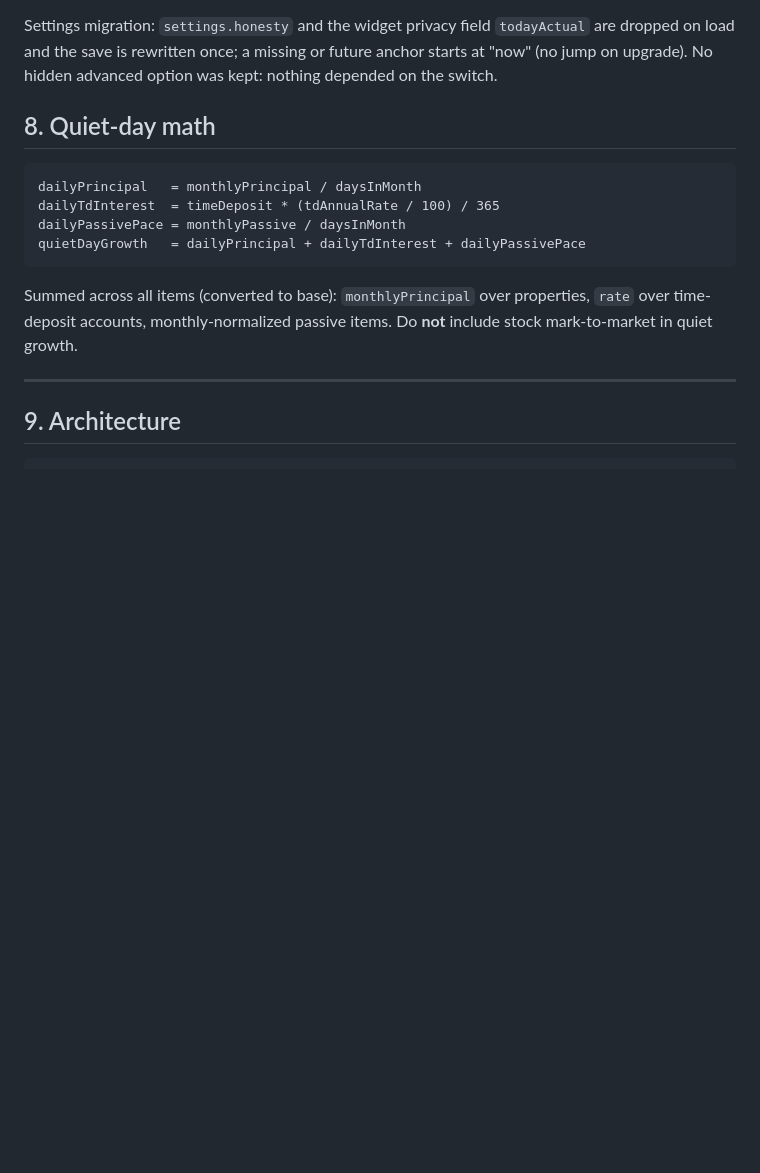
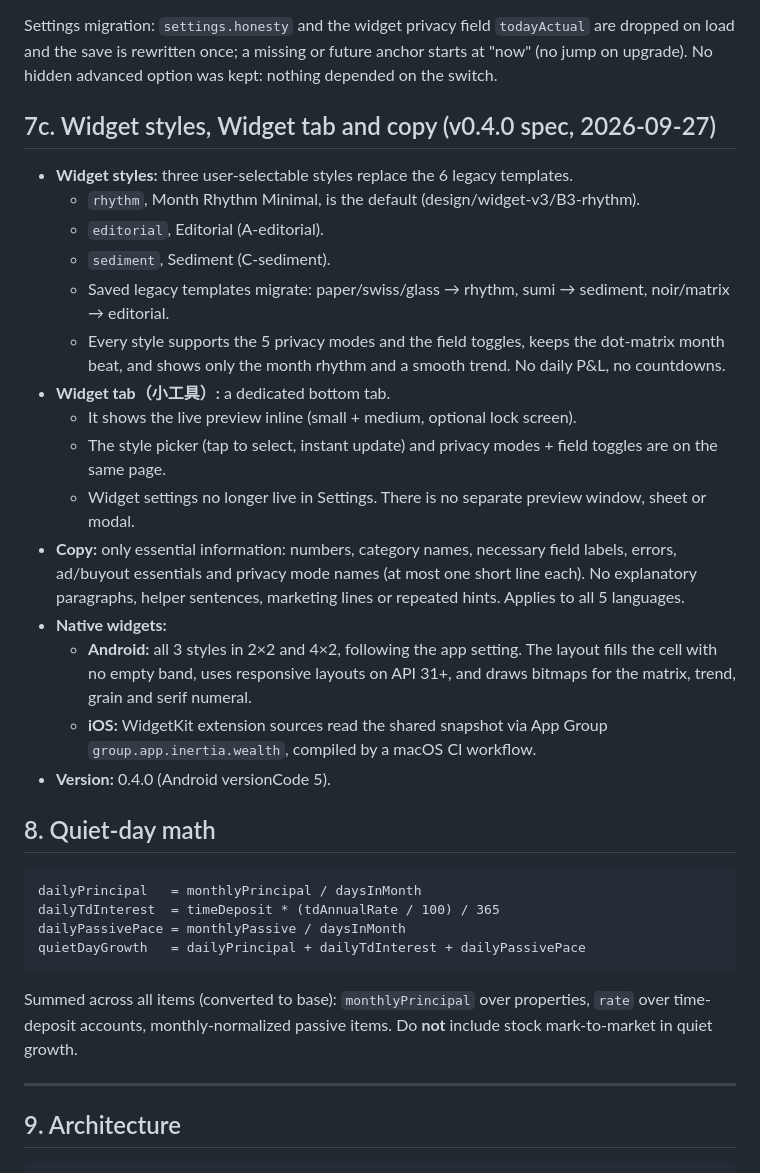
Before and after one commit to tomchiang-afk/inertia, a Markdown page: PRD.md, the part around the change. Drawn GitHub-style; blank space fills up the shorter version.

````diff
--- a/PRD.md
+++ b/PRD.md
@@ -138,6 +138,32 @@ Settings migration: `settings.honesty` and the widget privacy field `todayActual
 load and the save is rewritten once; a missing or future anchor starts at "now" (no jump on upgrade).
 No hidden advanced option was kept: nothing depended on the switch.
 
+## 7c. Widget styles, Widget tab and copy (v0.4.0 spec, 2026-09-27)
+
+- **Widget styles:** three user-selectable styles replace the 6 legacy templates.
+  - `rhythm`, Month Rhythm Minimal, is the default (design/widget-v3/B3-rhythm).
+  - `editorial`, Editorial (A-editorial).
+  - `sediment`, Sediment (C-sediment).
+  - Saved legacy templates migrate: paper/swiss/glass → rhythm, sumi → sediment,
+    noir/matrix → editorial.
+  - Every style supports the 5 privacy modes and the field toggles, keeps the dot-matrix month beat,
+    and shows only the month rhythm and a smooth trend. No daily P&L, no countdowns.
+- **Widget tab（小工具）:** a dedicated bottom tab.
+  - It shows the live preview inline (small + medium, optional lock screen).
+  - The style picker (tap to select, instant update) and privacy modes + field toggles are on the
+    same page.
+  - Widget settings no longer live in Settings. There is no separate preview window, sheet or modal.
+- **Copy:** only essential information: numbers, category names, necessary field labels, errors,
+  ad/buyout essentials and privacy mode names (at most one short line each). No explanatory
+  paragraphs, helper sentences, marketing lines or repeated hints. Applies to all 5 languages.
+- **Native widgets:**
+  - **Android:** all 3 styles in 2×2 and 4×2, following the app setting. The layout fills the cell
+    with no empty band, uses responsive layouts on API 31+, and draws bitmaps for the matrix, trend,
+    grain and serif numeral.
+  - **iOS:** WidgetKit extension sources read the shared snapshot via App Group
+    `group.app.inertia.wealth`, compiled by a macOS CI workflow.
+- **Version:** 0.4.0 (Android versionCode 5).
+
 ## 8. Quiet-day math
 
 ```
````
Also changed, not shown: docs/HANDOFF.md (+52 -27 lines).
